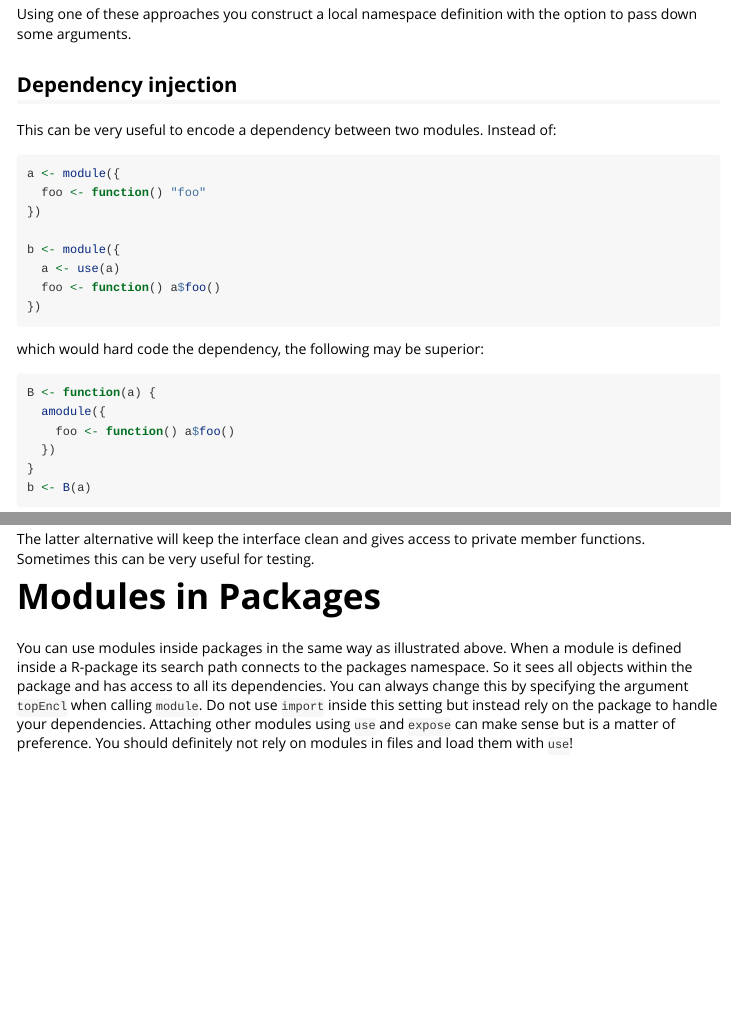
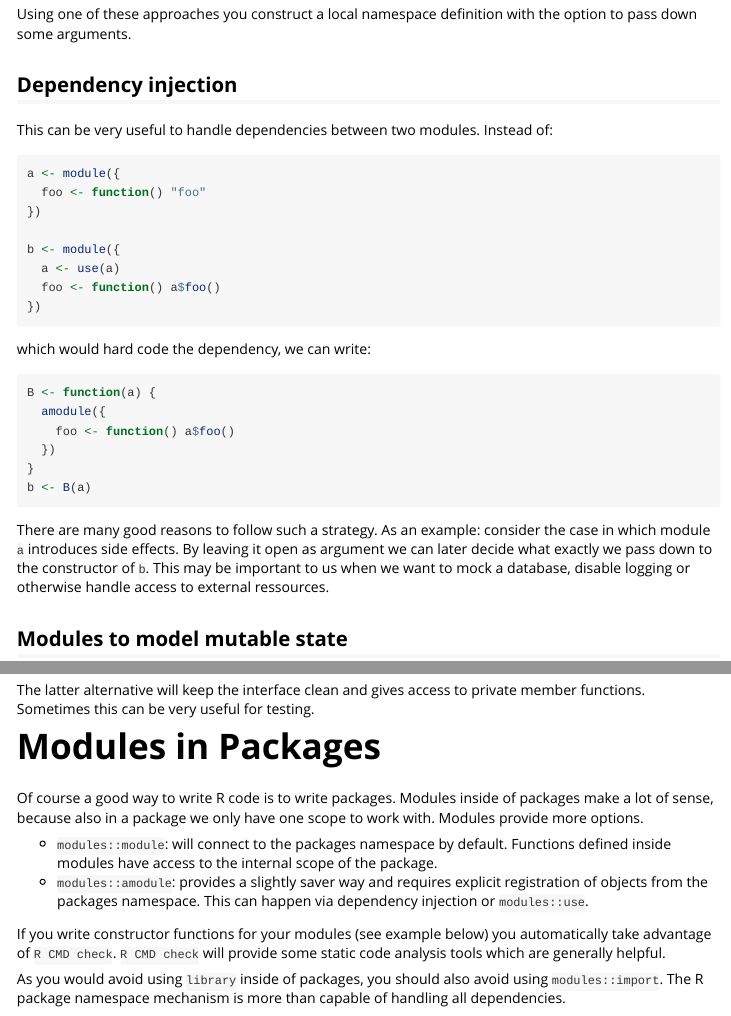
Before and after one commit to wahani/modules, an R Markdown document (vignettes/modulesAsObjects.Rmd): the page in a window 1100 px wide, from 1580 px down, and a second part further down, joined at a grey line. Rendered offline with R 4.5, knitr and Pandoc, with nearby package versions; the code chunks are not run, so their results and figures are left out.

Commit message:
update modules as object

````diff
--- a/vignettes/modulesAsObjects.Rmd
+++ b/vignettes/modulesAsObjects.Rmd
@@ -103,7 +103,7 @@ the option to pass down some arguments.
 
 ## Dependency injection
 
-This can be very useful to encode a dependency between two modules. Instead of:
+This can be very useful to handle dependencies between two modules. Instead of:
 
 ```{r}
 a <- module({
@@ -116,7 +116,7 @@ b <- module({
 })
 ```
 
-which would hard code the dependency, the following may be superior:
+which would hard code the dependency, we can write:
 
 ```{r}
 B <- function(a) {
@@ -127,6 +127,11 @@ B <- function(a) {
 b <- B(a)
 ```
 
+There are many good reasons to follow such a strategy. As an example: consider
+the case in which module `a` introduces side effects. By leaving it open as
+argument we can later decide what exactly we pass down to the constructor of
+`b`. This may be important to us when we want to mock a database, disable
+logging or otherwise handle access to external ressources.
 
 ## Modules to model mutable state
 
@@ -271,11 +275,19 @@ member functions. Sometimes this can be very useful for testing.
 
 # Modules in Packages
 
-You can use modules inside packages in the same way as illustrated above. When a
-module is defined inside a R-package its search path connects to the packages
-namespace. So it sees all objects within the package and has access to all its
-dependencies. You can always change this by specifying the argument `topEncl`
-when calling `module`. Do not use `import` inside this setting but instead rely
-on the package to handle your dependencies. Attaching other modules using `use`
-and `expose` can make sense but is a matter of preference. You should definitely
-not rely on modules in files and load them with `use`!
+Of course a good way to write R code is to write packages. Modules inside of
+packages make a lot of sense, because also in a package we only have one scope
+to work with. Modules provide more options.
+
+- `modules::module`: will connect to the packages namespace by default.
+Functions defined inside modules have access to the internal scope of the
+package.
+- `modules::amodule`: provides a slightly saver way and requires explicit
+registration of objects from the packages namespace. This can happen via
+dependency injection or `modules::use`.
+
+If you write constructor functions for your modules (see example below) you automatically take advantage of `R CMD check`. `R CMD check` will provide some static code analysis tools which are generally helpful.
+
+As you would avoid using `library` inside of packages, you should also avoid
+using `modules::import`. The R package namespace mechanism is more than capable
+of handling all dependencies.
````
Also changed, not shown: vignettes/modulesAsObjects.Rmd (1 more changed lines).
